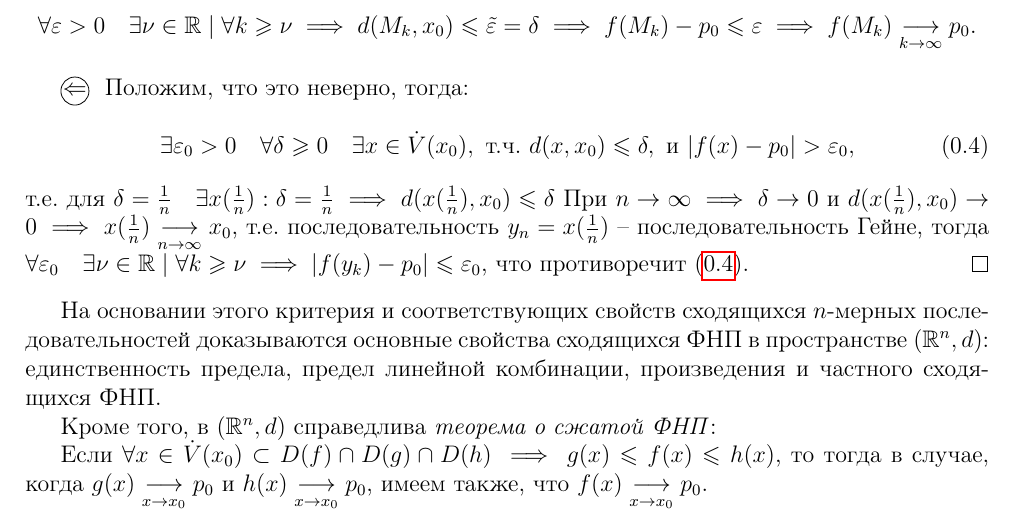
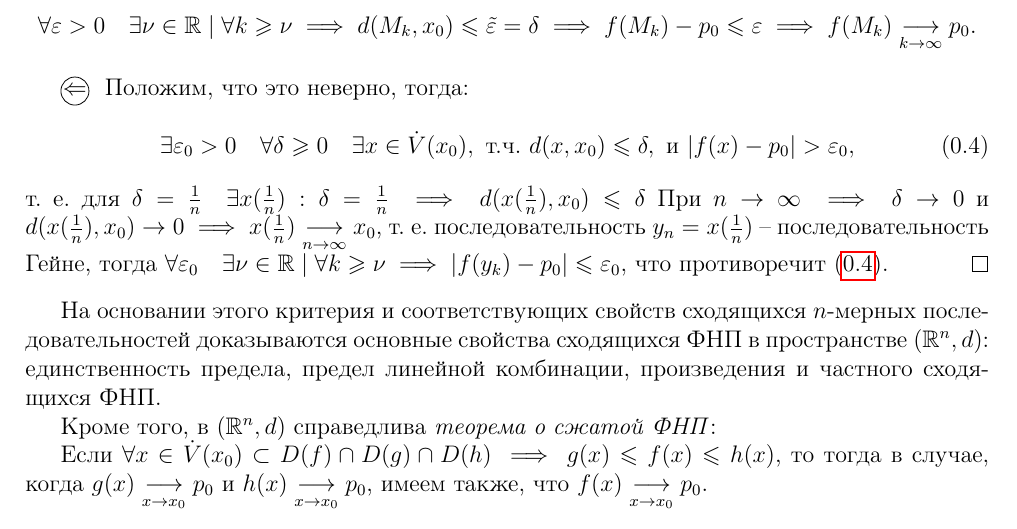
Before and after one commit to alex65536/bulatov-lectures, a LaTeX document (tex/chapter2/lec3.tex): part of page 2 of 6, cut so that both start at the same text. Compiled offline with pdfLaTeX.

Commit message:
Fixed style

```diff
--- a/tex/chapter2/lec3.tex
+++ b/tex/chapter2/lec3.tex
@@ -149,10 +151,11 @@ $M_0 \in \R^n \implies$
 		\exists \eps_0>0 \quad\forall \delta \geq 0 \quad\exists x \in  \dot{V}(x_0),
 		\text{ т.ч. } d(x,x_0)\leq\delta, \text{ и } |f(x)-p_0|>\eps_0,
 	\end{equation}
-	т.е. для $\delta = \frac1n \quad \exists x(\frac1n) : \delta = \frac1n
+	т.~е. для $\delta = \frac1n \quad \exists x(\frac1n) : \delta = \frac1n
 	\implies d(x(\frac1n),x_0)\leq \delta$
 	При $n \to \infty \implies \delta \to 0$ и $d(x(\frac1n),x_0) \to 0 \implies
-	x(\frac1n) \underset{n \to \infty}{\longrightarrow}x_0$, т.е. последовательность
+	x(\frac1n) \underset{n \to \infty}{\longrightarrow}x_0$, т.~е.
+	последовательность
 	$y_n = x(\frac1n)$~-- последовательность Гейне, тогда $\forall \eps_0 \quad
 	\exists \nu \in \R \;|\; \forall k \geq \nu \implies |f(y_k)-p_0|\leq \eps_0$,
 	что противоречит \eqref{heine-2}.
```
Also changed, not shown: tex/chapter2/lec3.tex (8 more changed lines).
